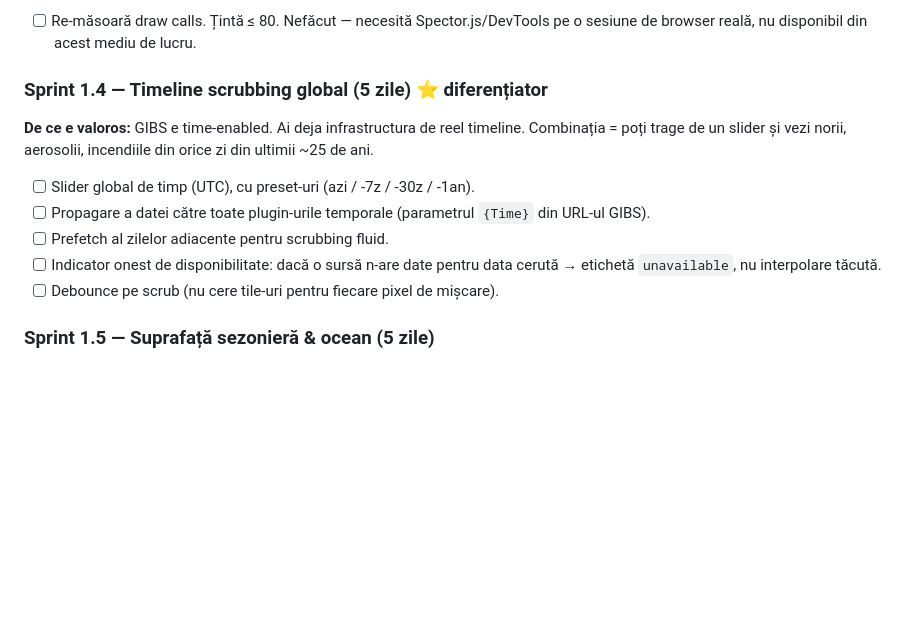
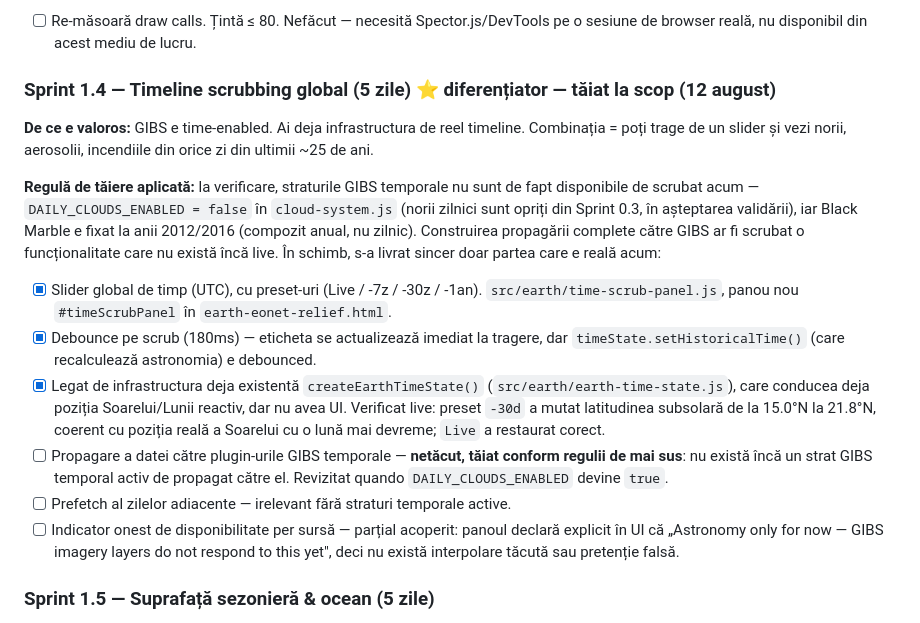
Before and after one commit to victortutu-hub/living-earth-observatory, a Markdown page: living-earth-observatory-roadmap-v5.md, the part around the change. Drawn GitHub-style; blank space fills up the shorter version.

Commit message:
docs: scope Sprint 1.4 to working astronomy scrub, defer GIBS propagation
Co-Authored-By: Claude Sonnet 5 <noreply@anthropic.com>

```diff
--- a/living-earth-observatory-roadmap-v5.md
+++ b/living-earth-observatory-roadmap-v5.md
@@ -315,15 +315,18 @@ interface LayerPlugin {
 - [~] GPU picking — **decizie:** nu s-a implementat varianta cu render pass separat + `readRenderTargetPixels`. Picking-ul existent prin raycasting CPU pe `InstancedMesh` (`hit.instanceId` → `userData.instances[hit.instanceId]`, deja în `scene-interaction.js`) acoperă contractul funcțional (selecție corectă pe instanțe) fără complexitatea suplimentară a unui render pass de culori. De revizitat doar dacă raycasting-ul devine măsurabil de lent cu mii de puncte.
 - [ ] Re-măsoară draw calls. Țintă ≤ 80. Nefăcut — necesită Spector.js/DevTools pe o sesiune de browser reală, nu disponibil din acest mediu de lucru.
 
-### Sprint 1.4 — Timeline scrubbing global (5 zile) ⭐ diferențiator
+### Sprint 1.4 — Timeline scrubbing global (5 zile) ⭐ diferențiator — tăiat la scop (12 august)
 
 **De ce e valoros:** GIBS e time-enabled. Ai deja infrastructura de reel timeline. Combinația = poți trage de un slider și vezi norii, aerosolii, incendiile din orice zi din ultimii ~25 de ani.
 
-- [ ] Slider global de timp (UTC), cu preset-uri (azi / -7z / -30z / -1an).
-- [ ] Propagare a datei către toate plugin-urile temporale (parametrul `{Time}` din URL-ul GIBS).
-- [ ] Prefetch al zilelor adiacente pentru scrubbing fluid.
-- [ ] Indicator onest de disponibilitate: dacă o sursă n-are date pentru data cerută → etichetă `unavailable`, nu interpolare tăcută.
-- [ ] Debounce pe scrub (nu cere tile-uri pentru fiecare pixel de mișcare).
+**Regulă de tăiere aplicată:** la verificare, straturile GIBS temporale nu sunt de fapt disponibile de scrubat acum — `DAILY_CLOUDS_ENABLED = false` în `cloud-system.js` (norii zilnici sunt opriți din Sprint 0.3, în așteptarea validării), iar Black Marble e fixat la anii 2012/2016 (compozit anual, nu zilnic). Construirea propagării complete către GIBS ar fi scrubat o funcționalitate care nu există încă live. În schimb, s-a livrat sincer doar partea care e reală acum:
+
+- [x] Slider global de timp (UTC), cu preset-uri (Live / -7z / -30z / -1an). `src/earth/time-scrub-panel.js`, panou nou `#timeScrubPanel` în `earth-eonet-relief.html`.
+- [x] Debounce pe scrub (180ms) — eticheta se actualizează imediat la tragere, dar `timeState.setHistoricalTime()` (care recalculează astronomia) e debounced.
+- [x] Legat de infrastructura deja existentă `createEarthTimeState()` (`src/earth/earth-time-state.js`), care conducea deja poziția Soarelui/Lunii reactiv, dar nu avea UI. Verificat live: preset `-30d` a mutat latitudinea subsolară de la 15.0°N la 21.8°N, coerent cu poziția reală a Soarelui cu o lună mai devreme; `Live` a restaurat corect.
+- [ ] Propagare a datei către plugin-urile GIBS temporale — **netăcut, tăiat conform regulii de mai sus**: nu există încă un strat GIBS temporal activ de propagat către el. Revizitat quando `DAILY_CLOUDS_ENABLED` devine `true`.
+- [ ] Prefetch al zilelor adiacente — irelevant fără straturi temporale active.
+- [ ] Indicator onest de disponibilitate per sursă — parțial acoperit: panoul declară explicit în UI că „Astronomy only for now — GIBS imagery layers do not respond to this yet", deci nu există interpolare tăcută sau pretenție falsă.
 
 ### Sprint 1.5 — Suprafață sezonieră & ocean (5 zile)
 
```
